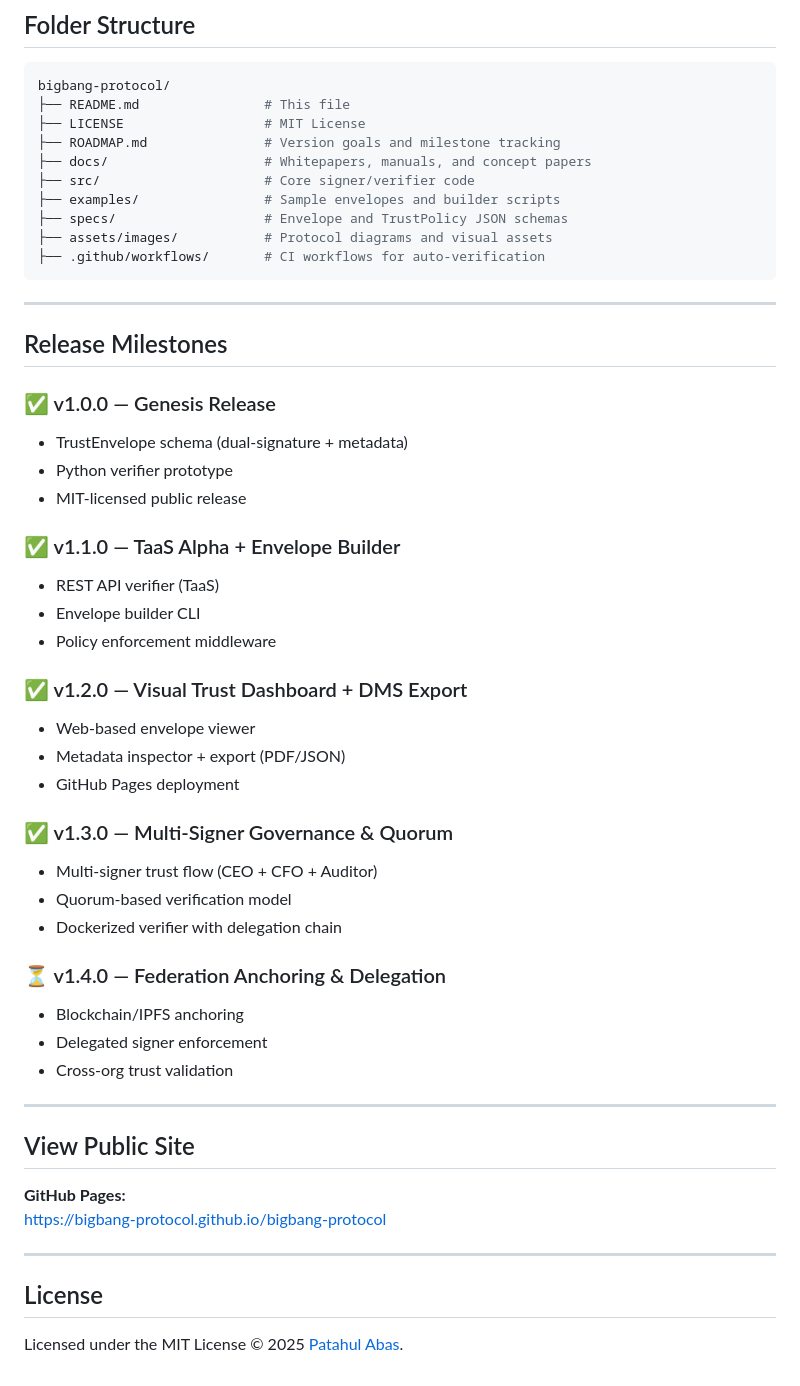
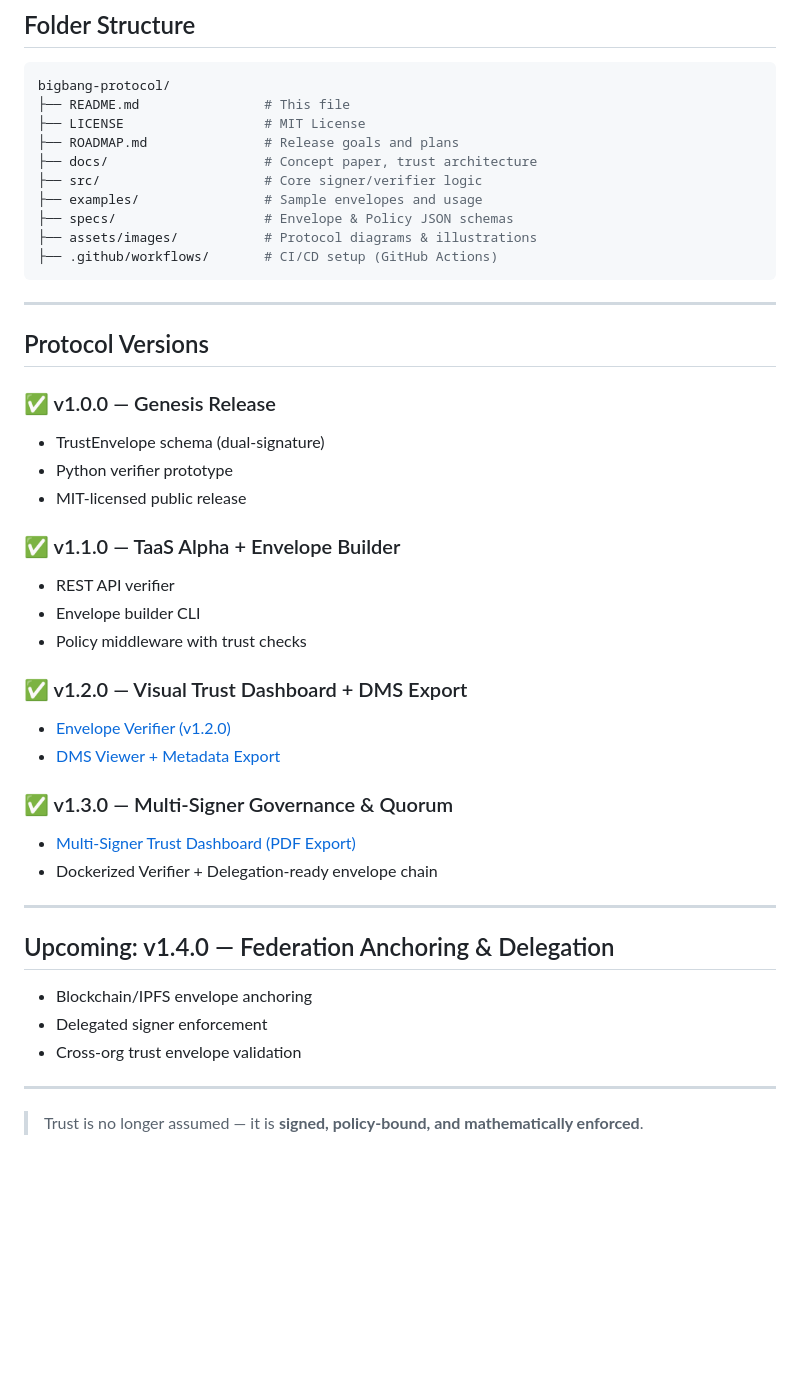
Before and after one commit to BigBang-Protocol/BigBang-Protocol, a Markdown page: README.md, the part around one of its changes. Rendered like a GitHub page; blank space fills up the shorter version.

````diff
--- a/README.md
+++ b/README.md
@@ -41,53 +42,44 @@ python examples/generate_envelope.py \
 bigbang-protocol/
 ├── README.md                # This file
 ├── LICENSE                  # MIT License
-├── ROADMAP.md               # Version goals and milestone tracking
-├── docs/                    # Whitepapers, manuals, and concept papers
-├── src/                     # Core signer/verifier code
-├── examples/                # Sample envelopes and builder scripts
-├── specs/                   # Envelope and TrustPolicy JSON schemas
-├── assets/images/           # Protocol diagrams and visual assets
-├── .github/workflows/       # CI workflows for auto-verification
+├── ROADMAP.md               # Release goals and plans
+├── docs/                    # Concept paper, trust architecture
+├── src/                     # Core signer/verifier logic
+├── examples/                # Sample envelopes and usage
+├── specs/                   # Envelope & Policy JSON schemas
+├── assets/images/           # Protocol diagrams & illustrations
+├── .github/workflows/       # CI/CD setup (GitHub Actions)
 ```
 
 ---
 
-## Release Milestones
+## Protocol Versions
 
 ### ✅ v1.0.0 — Genesis Release
-- TrustEnvelope schema (dual-signature + metadata)
+- TrustEnvelope schema (dual-signature)
 - Python verifier prototype
 - MIT-licensed public release
 
 ### ✅ v1.1.0 — TaaS Alpha + Envelope Builder
-- REST API verifier (TaaS)
+- REST API verifier
 - Envelope builder CLI
-- Policy enforcement middleware
+- Policy middleware with trust checks
 
 ### ✅ v1.2.0 — Visual Trust Dashboard + DMS Export
-- Web-based envelope viewer
-- Metadata inspector + export (PDF/JSON)
-- GitHub Pages deployment
+- [Envelope Verifier (v1.2.0)](https://bigbang-protocol.github.io/bigbang-protocol/verifier.html)
+- [DMS Viewer + Metadata Export](https://bigbang-protocol.github.io/bigbang-protocol/trust_dms_ui.html)
 
 ### ✅ v1.3.0 — Multi-Signer Governance & Quorum
-- Multi-signer trust flow (CEO + CFO + Auditor)
-- Quorum-based verification model
-- Dockerized verifier with delegation chain
-
-### ⏳ v1.4.0 — Federation Anchoring & Delegation
-- Blockchain/IPFS anchoring
-- Delegated signer enforcement
-- Cross-org trust validation
+- [Multi-Signer Trust Dashboard (PDF Export)](https://bigbang-protocol.github.io/bigbang-protocol/trust_multisign.html)
+- Dockerized Verifier + Delegation-ready envelope chain
 
 ---
 
-## View Public Site
-
-**GitHub Pages:**
-[https://bigbang-protocol.github.io/bigbang-protocol](https://bigbang-protocol.github.io/bigbang-protocol)
+## Upcoming: v1.4.0 — Federation Anchoring & Delegation
+- Blockchain/IPFS envelope anchoring
+- Delegated signer enforcement
+- Cross-org trust envelope validation
 
 ---
 
-## License
-
-Licensed under the MIT License © 2025 [Patahul Abas](mailto:patahul@outlook.com).
+> Trust is no longer assumed — it is **signed, policy-bound, and mathematically enforced**.
````
Also changed, not shown: other parts of README.md (+10 -9 lines).
